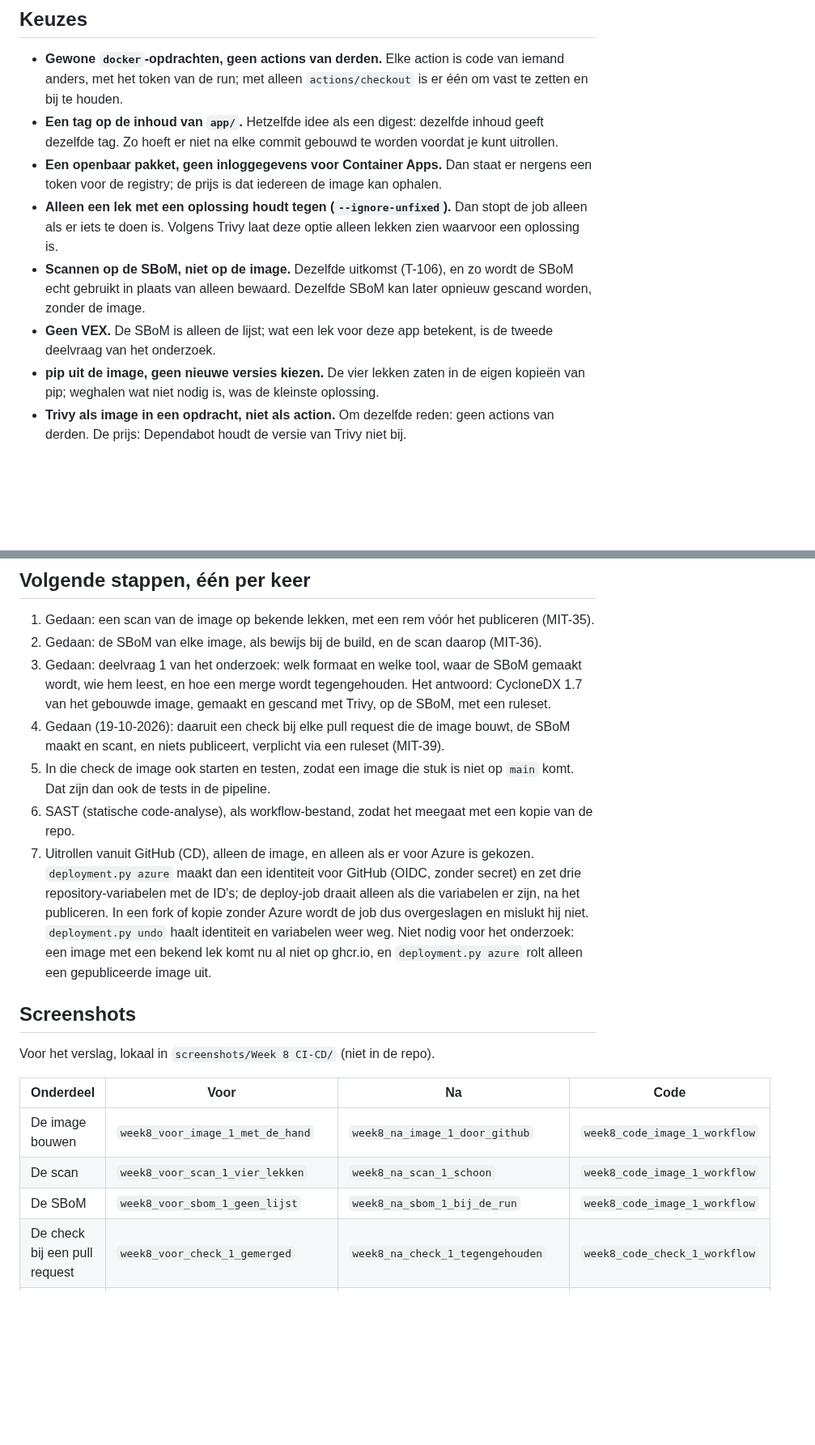
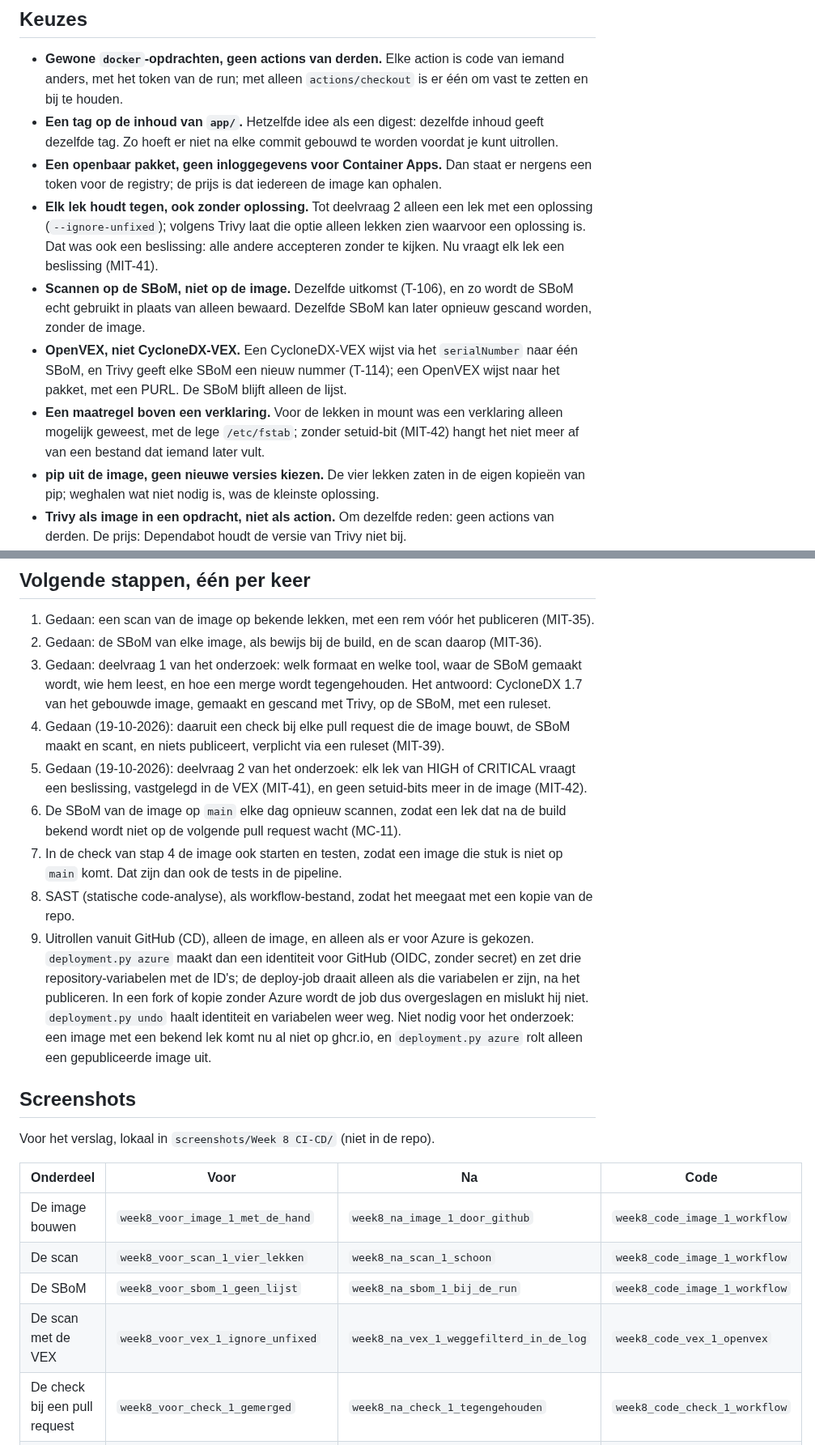
Before and after one commit to Youssefontys/secure-application, a Markdown page: BoK/Subjects/Week 8 CI-CD.md, 2 parts joined by grey strips. Shown at 81% size. GitHub-like rendering; blank space fills up the shorter version.

Commit message:
Subjects: Week 8 met de VEX, de triage en de keuze voor OpenVEX; Week 7 en Standards met MIT-41 en MIT-42
Co-Authored-By: Claude Opus 5.5 <noreply@anthropic.com>

```diff
--- a/BoK/Subjects/Week 8 CI-CD.md
+++ b/BoK/Subjects/Week 8 CI-CD.md
@@ -64,9 +70,10 @@ De details staan in de entries (MC-30, MC-11, MIT-34 tot MIT-36 en MIT-39; C-06,
 - **Gewone `docker`-opdrachten, geen actions van derden.** Elke action is code van iemand anders, met het token van de run; met alleen `actions/checkout` is er één om vast te zetten en bij te houden.
 - **Een tag op de inhoud van `app/`.** Hetzelfde idee als een digest: dezelfde inhoud geeft dezelfde tag. Zo hoeft er niet na elke commit gebouwd te worden voordat je kunt uitrollen.
 - **Een openbaar pakket, geen inloggegevens voor Container Apps.** Dan staat er nergens een token voor de registry; de prijs is dat iedereen de image kan ophalen.
-- **Alleen een lek met een oplossing houdt tegen (`--ignore-unfixed`).** Dan stopt de job alleen als er iets te doen is. Volgens Trivy laat deze optie alleen lekken zien waarvoor een oplossing is.
+- **Elk lek houdt tegen, ook zonder oplossing.** Tot deelvraag 2 alleen een lek met een oplossing (`--ignore-unfixed`); volgens Trivy laat die optie alleen lekken zien waarvoor een oplossing is. Dat was ook een beslissing: alle andere accepteren zonder te kijken. Nu vraagt elk lek een beslissing (MIT-41).
 - **Scannen op de SBoM, niet op de image.** Dezelfde uitkomst (T-106), en zo wordt de SBoM echt gebruikt in plaats van alleen bewaard. Dezelfde SBoM kan later opnieuw gescand worden, zonder de image.
-- **Geen VEX.** De SBoM is alleen de lijst; wat een lek voor deze app betekent, is de tweede deelvraag van het onderzoek.
+- **OpenVEX, niet CycloneDX-VEX.** Een CycloneDX-VEX wijst via het `serialNumber` naar één SBoM, en Trivy geeft elke SBoM een nieuw nummer (T-114); een OpenVEX wijst naar het pakket, met een PURL. De SBoM blijft alleen de lijst.
+- **Een maatregel boven een verklaring.** Voor de lekken in mount was een verklaring alleen mogelijk geweest, met de lege `/etc/fstab`; zonder setuid-bit (MIT-42) hangt het niet meer af van een bestand dat iemand later vult.
 - **pip uit de image, geen nieuwe versies kiezen.** De vier lekken zaten in de eigen kopieën van pip; weghalen wat niet nodig is, was de kleinste oplossing.
 - **Trivy als image in een opdracht, niet als action.** Om dezelfde reden: geen actions van derden. De prijs: Dependabot houdt de versie van Trivy niet bij.
 - **Trivy, niet Syft met Grype.** Uit deelvraag 1 van het onderzoek: in een labmeting en een benchmark op GitHub-runners vond Trivy precies de vier lekken van pip, in één tool, en was het per run ruim een minuut sneller. Syft met Grype liet met de standaardinstellingen diezelfde lekken door.
@@ -107,9 +114,11 @@ Gemeten en opgezocht na de eerste uitrol, om te zien of een andere regio sneller
 2. Gedaan: de SBoM van elke image, als bewijs bij de build, en de scan daarop (MIT-36).
 3. Gedaan: deelvraag 1 van het onderzoek: welk formaat en welke tool, waar de SBoM gemaakt wordt, wie hem leest, en hoe een merge wordt tegengehouden. Het antwoord: CycloneDX 1.7 van het gebouwde image, gemaakt en gescand met Trivy, op de SBoM, met een ruleset.
 4. Gedaan (19-10-2026): daaruit een check bij elke pull request die de image bouwt, de SBoM maakt en scant, en niets publiceert, verplicht via een ruleset (MIT-39).
-5. In die check de image ook starten en testen, zodat een image die stuk is niet op `main` komt. Dat zijn dan ook de tests in de pipeline.
-6. SAST (statische code-analyse), als workflow-bestand, zodat het meegaat met een kopie van de repo.
-7. Uitrollen vanuit GitHub (CD), alleen de image, en alleen als er voor Azure is gekozen. `deployment.py azure` maakt dan een identiteit voor GitHub (OIDC, zonder secret) en zet drie repository-variabelen met de ID's; de deploy-job draait alleen als die variabelen er zijn, na het publiceren. In een fork of kopie zonder Azure wordt de job dus overgeslagen en mislukt hij niet. `deployment.py undo` haalt identiteit en variabelen weer weg. Niet nodig voor het onderzoek: een image met een bekend lek komt nu al niet op ghcr.io, en `deployment.py azure` rolt alleen een gepubliceerde image uit.
+5. Gedaan (19-10-2026): deelvraag 2 van het onderzoek: elk lek van HIGH of CRITICAL vraagt een beslissing, vastgelegd in de VEX (MIT-41), en geen setuid-bits meer in de image (MIT-42).
+6. De SBoM van de image op `main` elke dag opnieuw scannen, zodat een lek dat na de build bekend wordt niet op de volgende pull request wacht (MC-11).
+7. In de check van stap 4 de image ook starten en testen, zodat een image die stuk is niet op `main` komt. Dat zijn dan ook de tests in de pipeline.
+8. SAST (statische code-analyse), als workflow-bestand, zodat het meegaat met een kopie van de repo.
+9. Uitrollen vanuit GitHub (CD), alleen de image, en alleen als er voor Azure is gekozen. `deployment.py azure` maakt dan een identiteit voor GitHub (OIDC, zonder secret) en zet drie repository-variabelen met de ID's; de deploy-job draait alleen als die variabelen er zijn, na het publiceren. In een fork of kopie zonder Azure wordt de job dus overgeslagen en mislukt hij niet. `deployment.py undo` haalt identiteit en variabelen weer weg. Niet nodig voor het onderzoek: een image met een bekend lek komt nu al niet op ghcr.io, en `deployment.py azure` rolt alleen een gepubliceerde image uit.
 
 ## Screenshots
 
@@ -120,6 +129,7 @@ Voor het verslag, lokaal in `screenshots/Week 8 CI-CD/` (niet in de repo).
 | De image bouwen | `week8_voor_image_1_met_de_hand` | `week8_na_image_1_door_github` | `week8_code_image_1_workflow` |
 | De scan | `week8_voor_scan_1_vier_lekken` | `week8_na_scan_1_schoon` | `week8_code_image_1_workflow` |
 | De SBoM | `week8_voor_sbom_1_geen_lijst` | `week8_na_sbom_1_bij_de_run` | `week8_code_image_1_workflow` |
+| De scan met de VEX | `week8_voor_vex_1_ignore_unfixed` | `week8_na_vex_1_weggefilterd_in_de_log` | `week8_code_vex_1_openvex` |
 | De check bij een pull request | `week8_voor_check_1_gemerged` | `week8_na_check_1_tegengehouden` | `week8_code_check_1_workflow` |
 | De log van de mislukte check | geen | `week8_na_check_2_log_vier_lekken` | `week8_code_check_1_workflow` |
 | Een pull request zonder lek | geen | `week8_na_check_3_schoon_door` | `week8_code_check_1_workflow` |
```
Also changed, not shown: other parts of BoK/Subjects/Week 8 CI-CD.md (+12 -4 lines), BoK/Subjects/Standards.md (+4 -4 lines), BoK/Subjects/Week 7 Application Security.md (+1 -1 lines).
